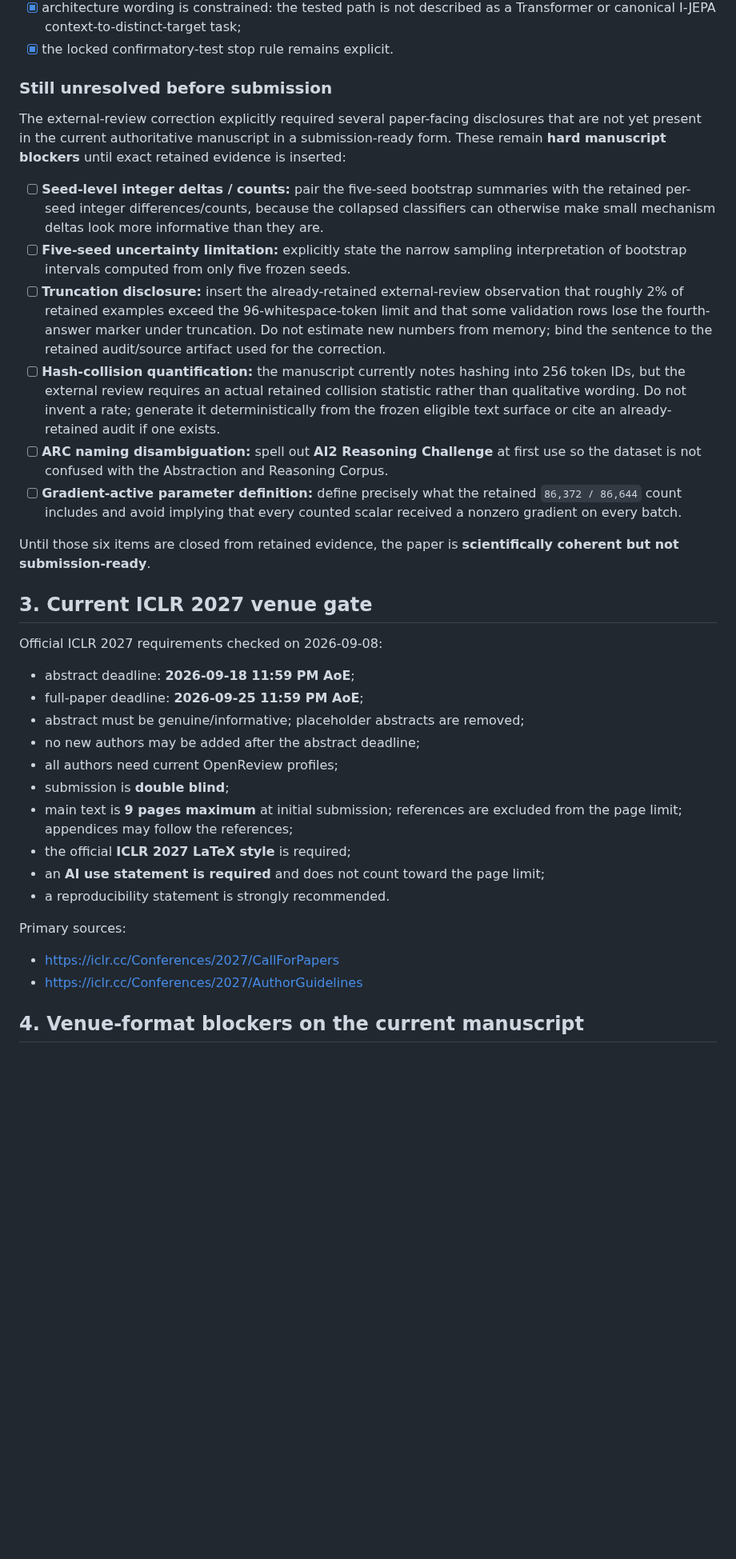
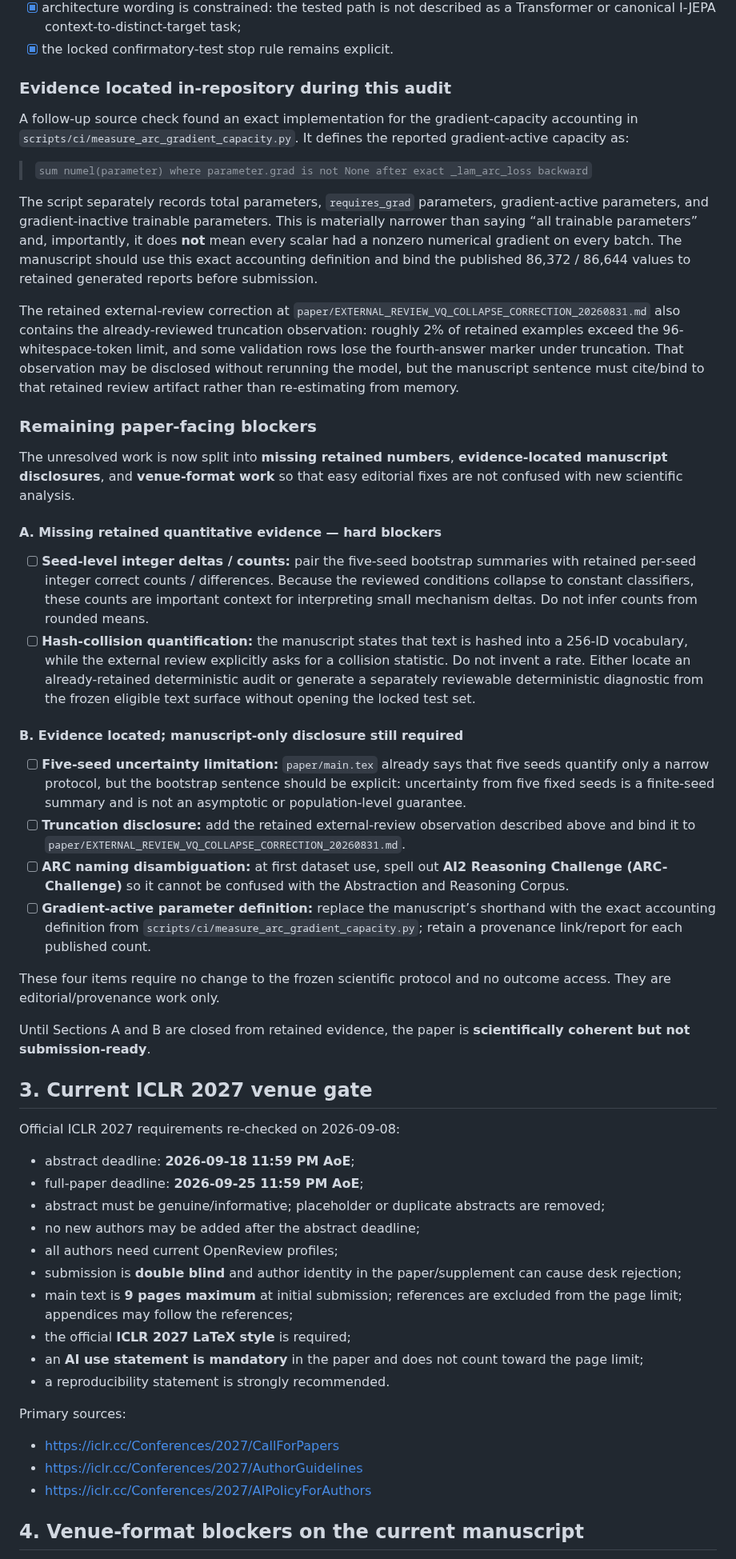
Before and after one commit to vertex-studyAI/LAM-JEPA, a Markdown page: paper/ICLR2027_SUBMISSION_READINESS_AUDIT_20260908.md, the part around one of its changes. Shown at 80% size. Rendered like a GitHub page; blank space fills up the shorter version.

Commit message:
paper: tighten ICLR readiness evidence gates

```diff
--- a/paper/ICLR2027_SUBMISSION_READINESS_AUDIT_20260908.md
+++ b/paper/ICLR2027_SUBMISSION_READINESS_AUDIT_20260908.md
@@ -37,37 +37,55 @@ Those boundaries are consistent with `CLAIM_LEDGER.md`, `paper/EXTERNAL_REVIEW_V
 - [x] architecture wording is constrained: the tested path is not described as a Transformer or canonical I-JEPA context-to-distinct-target task;
 - [x] the locked confirmatory-test stop rule remains explicit.
 
-### Still unresolved before submission
+### Evidence located in-repository during this audit
 
-The external-review correction explicitly required several paper-facing disclosures that are not yet present in the current authoritative manuscript in a submission-ready form. These remain **hard manuscript blockers** until exact retained evidence is inserted:
+A follow-up source check found an exact implementation for the gradient-capacity accounting in `scripts/ci/measure_arc_gradient_capacity.py`. It defines the reported gradient-active capacity as:
 
-- [ ] **Seed-level integer deltas / counts:** pair the five-seed bootstrap summaries with the retained per-seed integer differences/counts, because the collapsed classifiers can otherwise make small mechanism deltas look more informative than they are.
-- [ ] **Five-seed uncertainty limitation:** explicitly state the narrow sampling interpretation of bootstrap intervals computed from only five frozen seeds.
-- [ ] **Truncation disclosure:** insert the already-retained external-review observation that roughly 2% of retained examples exceed the 96-whitespace-token limit and that some validation rows lose the fourth-answer marker under truncation. Do not estimate new numbers from memory; bind the sentence to the retained audit/source artifact used for the correction.
-- [ ] **Hash-collision quantification:** the manuscript currently notes hashing into 256 token IDs, but the external review requires an actual retained collision statistic rather than qualitative wording. Do not invent a rate; generate it deterministically from the frozen eligible text surface or cite an already-retained audit if one exists.
-- [ ] **ARC naming disambiguation:** spell out **AI2 Reasoning Challenge** at first use so the dataset is not confused with the Abstraction and Reasoning Corpus.
-- [ ] **Gradient-active parameter definition:** define precisely what the retained `86,372 / 86,644` count includes and avoid implying that every counted scalar received a nonzero gradient on every batch.
+> `sum numel(parameter) where parameter.grad is not None after exact _lam_arc_loss backward`
 
-Until those six items are closed from retained evidence, the paper is **scientifically coherent but not submission-ready**.
+The script separately records total parameters, `requires_grad` parameters, gradient-active parameters, and gradient-inactive trainable parameters. This is materially narrower than saying “all trainable parameters” and, importantly, it does **not** mean every scalar had a nonzero numerical gradient on every batch. The manuscript should use this exact accounting definition and bind the published 86,372 / 86,644 values to retained generated reports before submission.
+
+The retained external-review correction at `paper/EXTERNAL_REVIEW_VQ_COLLAPSE_CORRECTION_20260831.md` also contains the already-reviewed truncation observation: roughly 2% of retained examples exceed the 96-whitespace-token limit, and some validation rows lose the fourth-answer marker under truncation. That observation may be disclosed without rerunning the model, but the manuscript sentence must cite/bind to that retained review artifact rather than re-estimating from memory.
+
+### Remaining paper-facing blockers
+
+The unresolved work is now split into **missing retained numbers**, **evidence-located manuscript disclosures**, and **venue-format work** so that easy editorial fixes are not confused with new scientific analysis.
+
+#### A. Missing retained quantitative evidence — hard blockers
+
+- [ ] **Seed-level integer deltas / counts:** pair the five-seed bootstrap summaries with retained per-seed integer correct counts / differences. Because the reviewed conditions collapse to constant classifiers, these counts are important context for interpreting small mechanism deltas. Do not infer counts from rounded means.
+- [ ] **Hash-collision quantification:** the manuscript states that text is hashed into a 256-ID vocabulary, while the external review explicitly asks for a collision statistic. Do not invent a rate. Either locate an already-retained deterministic audit or generate a separately reviewable deterministic diagnostic from the frozen eligible text surface without opening the locked test set.
+
+#### B. Evidence located; manuscript-only disclosure still required
+
+- [ ] **Five-seed uncertainty limitation:** `paper/main.tex` already says that five seeds quantify only a narrow protocol, but the bootstrap sentence should be explicit: uncertainty from five fixed seeds is a finite-seed summary and is not an asymptotic or population-level guarantee.
+- [ ] **Truncation disclosure:** add the retained external-review observation described above and bind it to `paper/EXTERNAL_REVIEW_VQ_COLLAPSE_CORRECTION_20260831.md`.
+- [ ] **ARC naming disambiguation:** at first dataset use, spell out **AI2 Reasoning Challenge (ARC-Challenge)** so it cannot be confused with the Abstraction and Reasoning Corpus.
+- [ ] **Gradient-active parameter definition:** replace the manuscript’s shorthand with the exact accounting definition from `scripts/ci/measure_arc_gradient_capacity.py`; retain a provenance link/report for each published count.
+
+These four items require no change to the frozen scientific protocol and no outcome access. They are editorial/provenance work only.
+
+Until Sections A and B are closed from retained evidence, the paper is **scientifically coherent but not submission-ready**.
 
 ## 3. Current ICLR 2027 venue gate
 
-Official ICLR 2027 requirements checked on 2026-09-08:
+Official ICLR 2027 requirements re-checked on 2026-09-08:
 
 - abstract deadline: **2026-09-18 11:59 PM AoE**;
 - full-paper deadline: **2026-09-25 11:59 PM AoE**;
-- abstract must be genuine/informative; placeholder abstracts are removed;
+- abstract must be genuine/informative; placeholder or duplicate abstracts are removed;
 - no new authors may be added after the abstract deadline;
 - all authors need current OpenReview profiles;
-- submission is **double blind**;
+- submission is **double blind** and author identity in the paper/supplement can cause desk rejection;
 - main text is **9 pages maximum** at initial submission; references are excluded from the page limit; appendices may follow the references;
 - the official **ICLR 2027 LaTeX style** is required;
-- an **AI use statement is required** and does not count toward the page limit;
+- an **AI use statement is mandatory** in the paper and does not count toward the page limit;
 - a reproducibility statement is strongly recommended.
 
 Primary sources:
 - https://iclr.cc/Conferences/2027/CallForPapers
 - https://iclr.cc/Conferences/2027/AuthorGuidelines
+- https://iclr.cc/Conferences/2027/AIPolicyForAuthors
 
 ## 4. Venue-format blockers on the current manuscript
 
```
Also changed, not shown: other parts of paper/ICLR2027_SUBMISSION_READINESS_AUDIT_20260908.md (+20 -5 lines).
